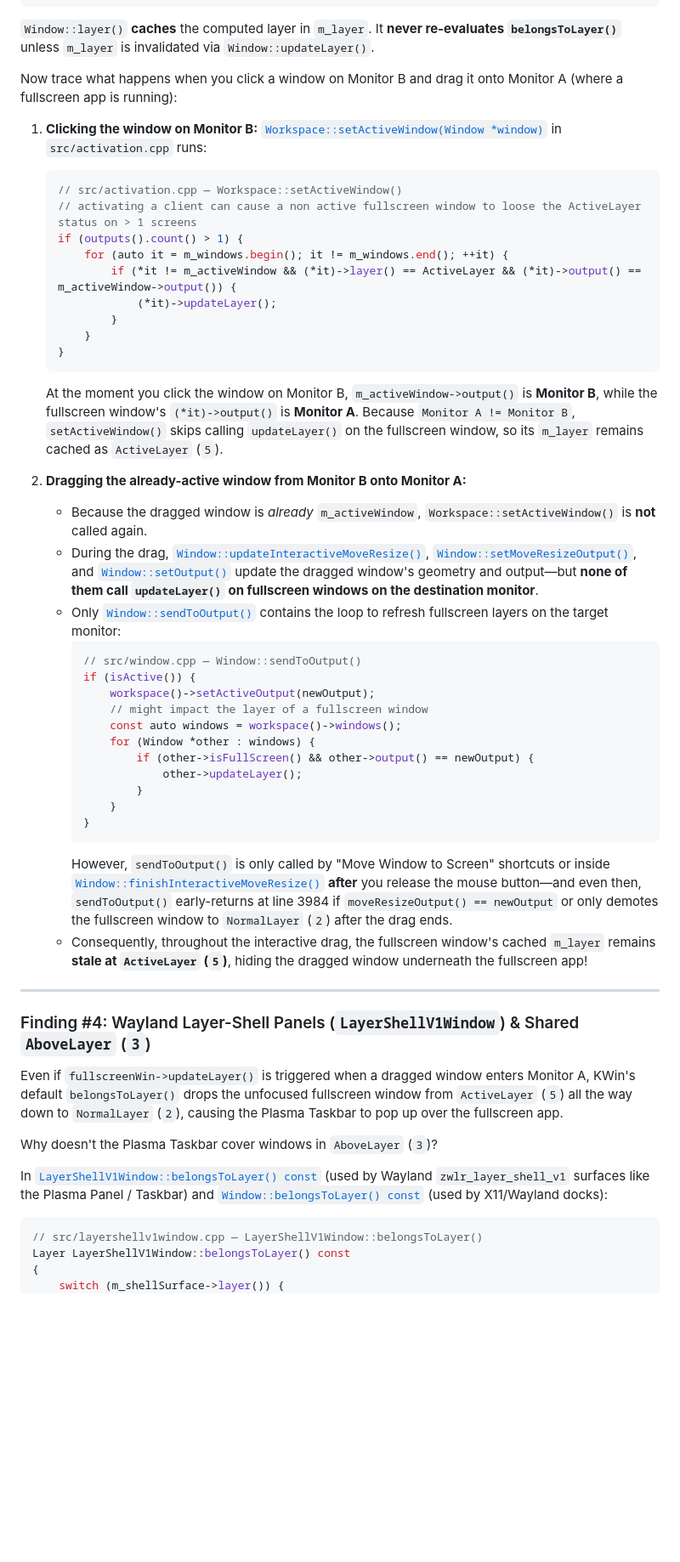
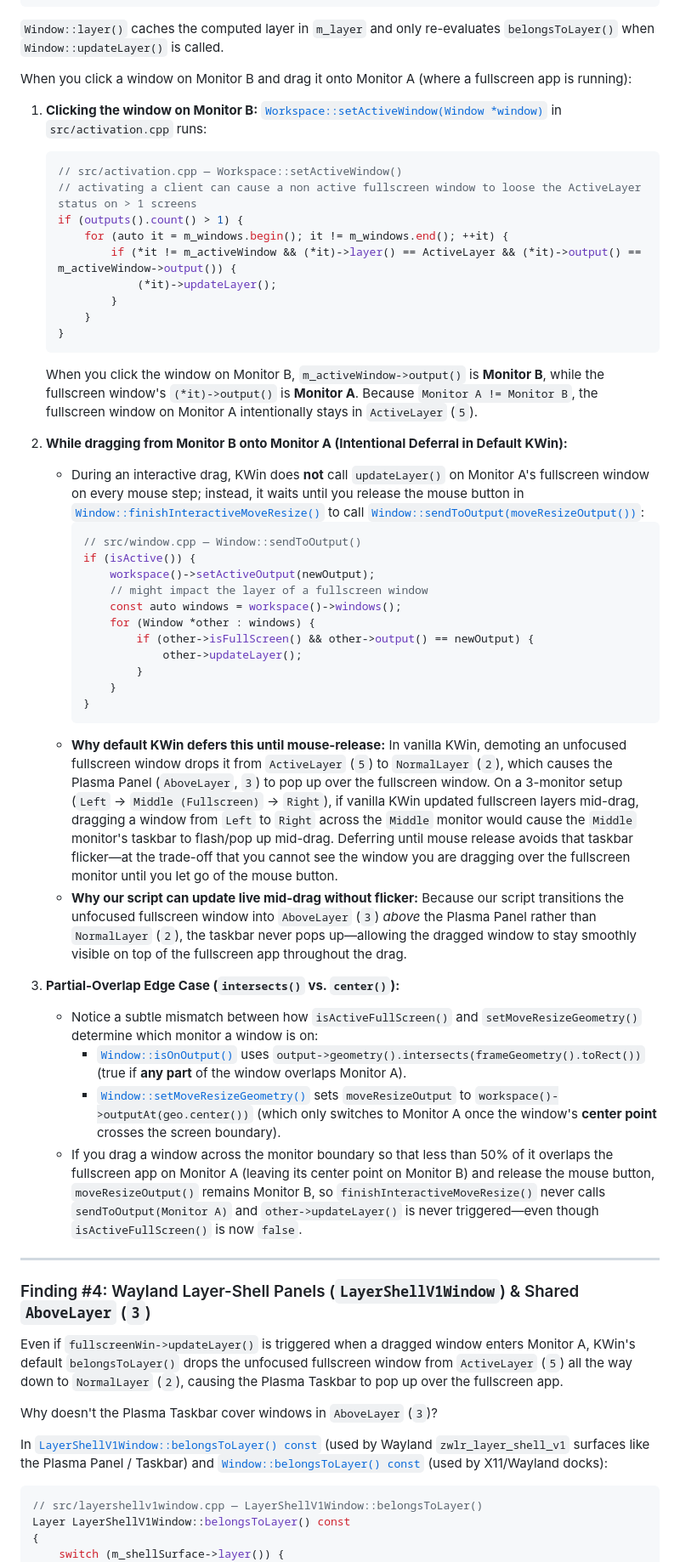
Before and after one commit to covarianttensor/kwin-win11-fullscreen-stacking, a Markdown page: README.md, the part around one of its changes. Shown at 85% size. Drawn GitHub-style; blank space fills up the shorter version.

Commit message:
docs: clarify intentional EWMH/deferred-drag design vs partial-overlap edge case and pin links to Plasma/6.8

````diff
--- a/README.md
+++ b/README.md
@@ -232,7 +232,7 @@ void Window::updateLayer()
 }
 ```
 
-`Window::layer()` **caches** the computed layer in `m_layer`. It **never re-evaluates `belongsToLayer()`** unless `m_layer` is invalidated via `Window::updateLayer()`.
+`Window::layer()` caches the computed layer in `m_layer` and only re-evaluates `belongsToLayer()` when `Window::updateLayer()` is called.
 
-Now trace what happens when you click a window on Monitor B and drag it onto Monitor A (where a fullscreen app is running):
+When you click a window on Monitor B and drag it onto Monitor A (where a fullscreen app is running):
 
@@ -248,12 +248,10 @@ Now trace what happens when you click a window on Monitor B and drag it onto Mon
        }
    }
    ```
-   At the moment you click the window on Monitor B, `m_activeWindow->output()` is **Monitor B**, while the fullscreen window's `(*it)->output()` is **Monitor A**. Because `Monitor A != Monitor B`, `setActiveWindow()` skips calling `updateLayer()` on the fullscreen window, so its `m_layer` remains cached as `ActiveLayer` (`5`).
+   When you click the window on Monitor B, `m_activeWindow->output()` is **Monitor B**, while the fullscreen window's `(*it)->output()` is **Monitor A**. Because `Monitor A != Monitor B`, the fullscreen window on Monitor A intentionally stays in `ActiveLayer` (`5`).
 
-2. **Dragging the already-active window from Monitor B onto Monitor A:**
-   - Because the dragged window is *already* `m_activeWindow`, `Workspace::setActiveWindow()` is **not** called again.
-   - During the drag, [`Window::updateInteractiveMoveResize()`](https://invent.kde.org/plasma/kwin/-/blob/master/src/window.cpp#L1141-1272), [`Window::setMoveResizeOutput()`](https://invent.kde.org/plasma/kwin/-/blob/master/src/window.cpp#L3461-3483), and [`Window::setOutput()`](https://invent.kde.org/plasma/kwin/-/blob/master/src/window.cpp#L224-231) update the dragged window's geometry and output—but **none of them call `updateLayer()` on fullscreen windows on the destination monitor**.
-   - Only [`Window::sendToOutput()`](https://invent.kde.org/plasma/kwin/-/blob/master/src/window.cpp#L3971-3983) contains the loop to refresh fullscreen layers on the target monitor:
+2. **While dragging from Monitor B onto Monitor A (Intentional Deferral in Default KWin):**
+   - During an interactive drag, KWin does **not** call `updateLayer()` on Monitor A's fullscreen window on every mouse step; instead, it waits until you release the mouse button in [`Window::finishInteractiveMoveResize()`](https://invent.kde.org/plasma/kwin/-/blob/Plasma/6.8/src/window.cpp#L1086-1088) to call [`Window::sendToOutput(moveResizeOutput())`](https://invent.kde.org/plasma/kwin/-/blob/Plasma/6.8/src/window.cpp#L3971-3983):
      ```cpp
      // src/window.cpp — Window::sendToOutput()
      if (isActive()) {
@@ -267,8 +265,14 @@ Now trace what happens when you click a window on Monitor B and drag it onto Mon
          }
      }
      ```
-     However, `sendToOutput()` is only called by "Move Window to Screen" shortcuts or inside [`Window::finishInteractiveMoveResize()`](https://invent.kde.org/plasma/kwin/-/blob/master/src/window.cpp#L1086-1088) **after** you release the mouse button—and even then, `sendToOutput()` early-returns at line 3984 if `moveResizeOutput() == newOutput` or only demotes the fullscreen window to `NormalLayer` (`2`) after the drag ends.
-   - Consequently, throughout the interactive drag, the fullscreen window's cached `m_layer` remains **stale at `ActiveLayer` (`5`)**, hiding the dragged window underneath the fullscreen app!
+   - **Why default KWin defers this until mouse-release:** In vanilla KWin, demoting an unfocused fullscreen window drops it from `ActiveLayer` (`5`) to `NormalLayer` (`2`), which causes the Plasma Panel (`AboveLayer`, `3`) to pop up over the fullscreen window. On a 3-monitor setup (`Left` → `Middle (Fullscreen)` → `Right`), if vanilla KWin updated fullscreen layers mid-drag, dragging a window from `Left` to `Right` across the `Middle` monitor would cause the `Middle` monitor's taskbar to flash/pop up mid-drag. Deferring until mouse release avoids that taskbar flicker—at the trade-off that you cannot see the window you are dragging over the fullscreen monitor until you let go of the mouse button.
+   - **Why our script can update live mid-drag without flicker:** Because our script transitions the unfocused fullscreen window into `AboveLayer` (`3`) *above* the Plasma Panel rather than `NormalLayer` (`2`), the taskbar never pops up—allowing the dragged window to stay smoothly visible on top of the fullscreen app throughout the drag.
+
+3. **Partial-Overlap Edge Case (`intersects()` vs. `center()`):**
+   - Notice a subtle mismatch between how `isActiveFullScreen()` and `setMoveResizeGeometry()` determine which monitor a window is on:
+     - [`Window::isOnOutput()`](https://invent.kde.org/plasma/kwin/-/blob/Plasma/6.8/src/window.cpp#L238-241) uses `output->geometry().intersects(frameGeometry().toRect())` (true if **any part** of the window overlaps Monitor A).
+     - [`Window::setMoveResizeGeometry()`](https://invent.kde.org/plasma/kwin/-/blob/Plasma/6.8/src/window.cpp#L3450-3454) sets `moveResizeOutput` to `workspace()->outputAt(geo.center())` (which only switches to Monitor A once the window's **center point** crosses the screen boundary).
+   - If you drag a window across the monitor boundary so that less than 50% of it overlaps the fullscreen app on Monitor A (leaving its center point on Monitor B) and release the mouse button, `moveResizeOutput()` remains Monitor B, so `finishInteractiveMoveResize()` never calls `sendToOutput(Monitor A)` and `other->updateLayer()` is never triggered—even though `isActiveFullScreen()` is now `false`.
 
 ---
 
````
Also changed, not shown: other parts of README.md (+16 -16 lines).
